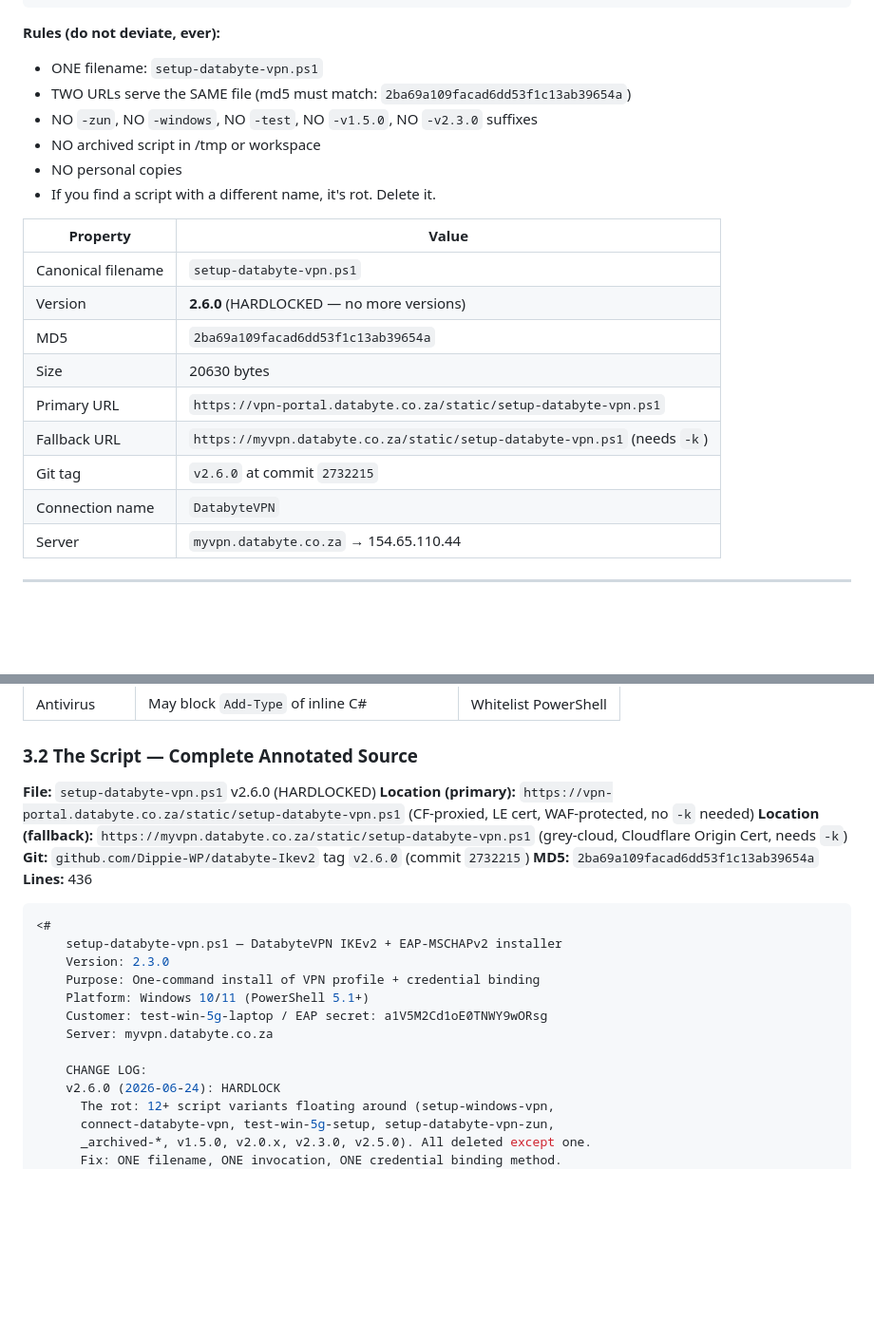
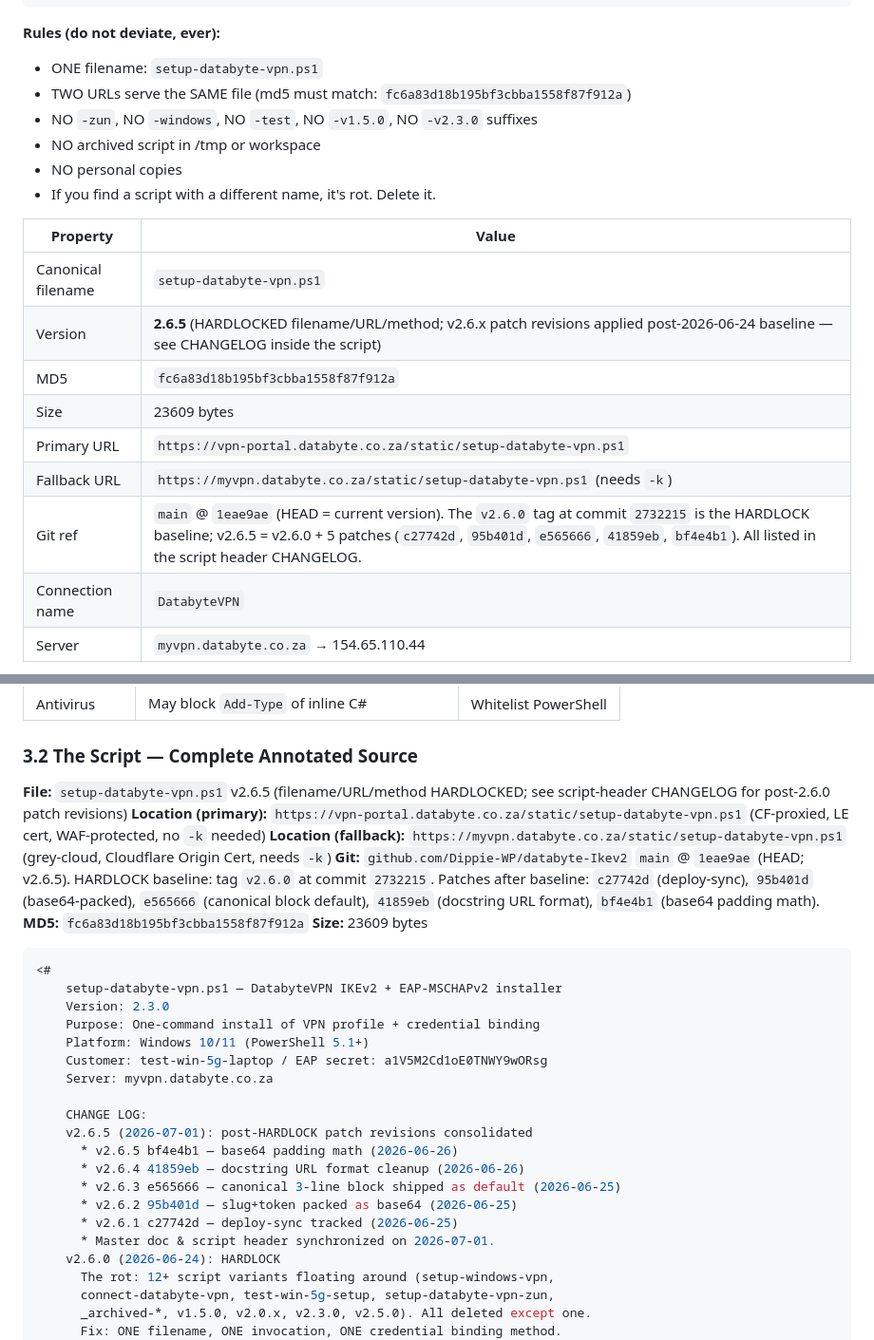
Before and after one commit to Dippie-WP/databyte-Ikev2, a Markdown page: docs/DAT-VPN-WINDOWS-CLIENT-MASTER-001.md, 2 parts joined by grey strips. Shown at 95% size. GitHub-like rendering; blank space fills up the shorter version.

Commit message:
docs(master): sync DAT-VPN-WINDOWS-CLIENT-MASTER-001.md MD5 + version
Master doc asserted MD5 2ba69a109facad6dd53f1c13ab39654a (the v2.6.0
HARDLOCK-baseline value) and tagged the file 'HARDLOCKED — no more
versions'. Actual file at HEAD is fc6a83d18b195bf3cbba1558f87f912a
(v2.6.5 = v2.6.0 + 5 patches — see fix(installer) commit).

Updates:
- Master doc MD5 line: 2ba69a1... → fc6a83d...
- Master doc size line: 20630 → 23609 bytes
- Master doc 'Version: 2.6.0 (HARDLOCKED — no more versions)' → 'Version:
  2.6.5 (HARDLOCKED filename/URL/method; v2.6.x patch revisions applied
  post-2026-06-24 baseline — see CHANGELOG inside the script)'
- Master doc 'Git tag: v2.6.0 at commit 2732215' → 'Git ref: main @
  1eae9ae (HEAD = current version). The v2.6.0 tag at commit 2732215 is
  the HARDLOCK baseline; v2.6.5 = v2.6.0 + 5 patches'
- §3.2 The Script header block: same MD5/size/version/git ref corrections
- Inline script-annotation CHANGELOG: prepended post-HARDLOCK patch
  list (v2.6.5 → v2.6.1 → v2.6.0 → older)

Master doc and code are now in sync at fc6a83d18b195bf3cbba1558f87f912a.
TODO.md line 101 reference is separately fixed in docs(repo) commit.

Origin: cross-check protocol + audit 2026-06-30, nuke 2026-07-01.

````diff
--- a/docs/DAT-VPN-WINDOWS-CLIENT-MASTER-001.md
+++ b/docs/DAT-VPN-WINDOWS-CLIENT-MASTER-001.md
@@ -40,7 +40,7 @@ rasdial DatabyteVPN
 
 **Rules (do not deviate, ever):**
 - ONE filename: `setup-databyte-vpn.ps1`
-- TWO URLs serve the SAME file (md5 must match: `2ba69a109facad6dd53f1c13ab39654a`)
+- TWO URLs serve the SAME file (md5 must match: `fc6a83d18b195bf3cbba1558f87f912a`)
 - NO `-zun`, NO `-windows`, NO `-test`, NO `-v1.5.0`, NO `-v2.3.0` suffixes
 - NO archived script in /tmp or workspace
 - NO personal copies
@@ -49,12 +49,12 @@ rasdial DatabyteVPN
 | Property | Value |
 |---|---|
 | Canonical filename | `setup-databyte-vpn.ps1` |
-| Version | **2.6.0** (HARDLOCKED — no more versions) |
-| MD5 | `2ba69a109facad6dd53f1c13ab39654a` |
-| Size | 20630 bytes |
+| Version | **2.6.5** (HARDLOCKED filename/URL/method; v2.6.x patch revisions applied post-2026-06-24 baseline — see CHANGELOG inside the script) |
+| MD5 | `fc6a83d18b195bf3cbba1558f87f912a` |
+| Size | 23609 bytes |
 | Primary URL | `https://vpn-portal.databyte.co.za/static/setup-databyte-vpn.ps1` |
 | Fallback URL | `https://myvpn.databyte.co.za/static/setup-databyte-vpn.ps1` (needs `-k`) |
-| Git tag | `v2.6.0` at commit `2732215` |
+| Git ref | `main` @ `1eae9ae` (HEAD = current version). The `v2.6.0` tag at commit `2732215` is the HARDLOCK baseline; v2.6.5 = v2.6.0 + 5 patches (`c27742d`, `95b401d`, `e565666`, `41859eb`, `bf4e4b1`). All listed in the script header CHANGELOG. |
 | Connection name | `DatabyteVPN` |
 | Server | `myvpn.databyte.co.za` → 154.65.110.44 |
 
@@ -395,12 +395,12 @@ networks:
 
 ### 3.2 The Script — Complete Annotated Source
 
-**File:** `setup-databyte-vpn.ps1` v2.6.0 (HARDLOCKED)
+**File:** `setup-databyte-vpn.ps1` v2.6.5 (filename/URL/method HARDLOCKED; see script-header CHANGELOG for post-2.6.0 patch revisions)
 **Location (primary):** `https://vpn-portal.databyte.co.za/static/setup-databyte-vpn.ps1` (CF-proxied, LE cert, WAF-protected, no `-k` needed)
 **Location (fallback):** `https://myvpn.databyte.co.za/static/setup-databyte-vpn.ps1` (grey-cloud, Cloudflare Origin Cert, needs `-k`)
-**Git:** `github.com/Dippie-WP/databyte-Ikev2` tag `v2.6.0` (commit `2732215`)
-**MD5:** `2ba69a109facad6dd53f1c13ab39654a`
-**Lines:** 436
+**Git:** `github.com/Dippie-WP/databyte-Ikev2` `main` @ `1eae9ae` (HEAD; v2.6.5). HARDLOCK baseline: tag `v2.6.0` at commit `2732215`. Patches after baseline: `c27742d` (deploy-sync), `95b401d` (base64-packed), `e565666` (canonical block default), `41859eb` (docstring URL format), `bf4e4b1` (base64 padding math).
+**MD5:** `fc6a83d18b195bf3cbba1558f87f912a`
+**Size:** 23609 bytes
 
 ```powershell
 <#
@@ -412,6 +412,13 @@ networks:
     Server: myvpn.databyte.co.za
 
     CHANGE LOG:
+    v2.6.5 (2026-07-01): post-HARDLOCK patch revisions consolidated
+      * v2.6.5 bf4e4b1 — base64 padding math (2026-06-26)
+      * v2.6.4 41859eb — docstring URL format cleanup (2026-06-26)
+      * v2.6.3 e565666 — canonical 3-line block shipped as default (2026-06-25)
+      * v2.6.2 95b401d — slug+token packed as base64 (2026-06-25)
+      * v2.6.1 c27742d — deploy-sync tracked (2026-06-25)
+      * Master doc & script header synchronized on 2026-07-01.
     v2.6.0 (2026-06-24): HARDLOCK
       The rot: 12+ script variants floating around (setup-windows-vpn,
       connect-databyte-vpn, test-win-5g-setup, setup-databyte-vpn-zun,
````
